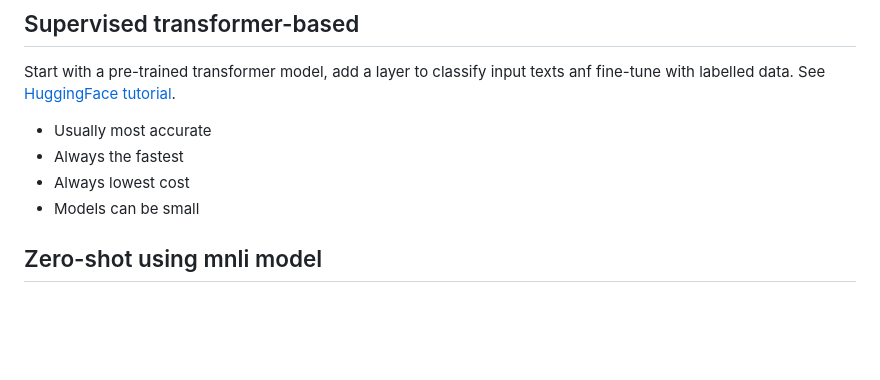
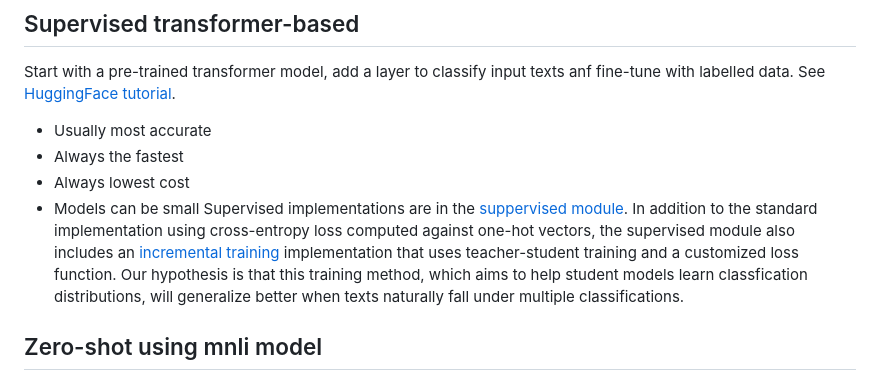
Before and after one commit to psteitz/text-classification, a Markdown page: README.md, the part around the change. Drawn GitHub-style; blank space fills up the shorter version.

Commit message:
Add incremental training desc.

```diff
--- a/README.md
+++ b/README.md
@@ -14,6 +14,7 @@ See [HuggingFace tutorial](https://huggingface.co/docs/transformers/tasks/sequen
 * Always the fastest
 * Always lowest cost
 * Models can be small
+Supervised implementations are in the [suppervised module]().  In addition to the standard implementation using cross-entropy loss computed against one-hot vectors, the supervised module also includes an [incremental training](https://github.com/psteitz/text-classification/blob/main/src/docs/supervised/incremental.md) implementation that uses teacher-student training and a customized loss function. Our hypothesis is that this training method, which aims to help student models learn classfication distributions, will generalize better when texts naturally fall under multiple classifications.
 
 ## Zero-shot using mnli model
 Start with a pre-trained transformer model fine-tuned for mnli tasks and translate the classification task into an inference task.
```
Also changed, not shown: 1 other file.
